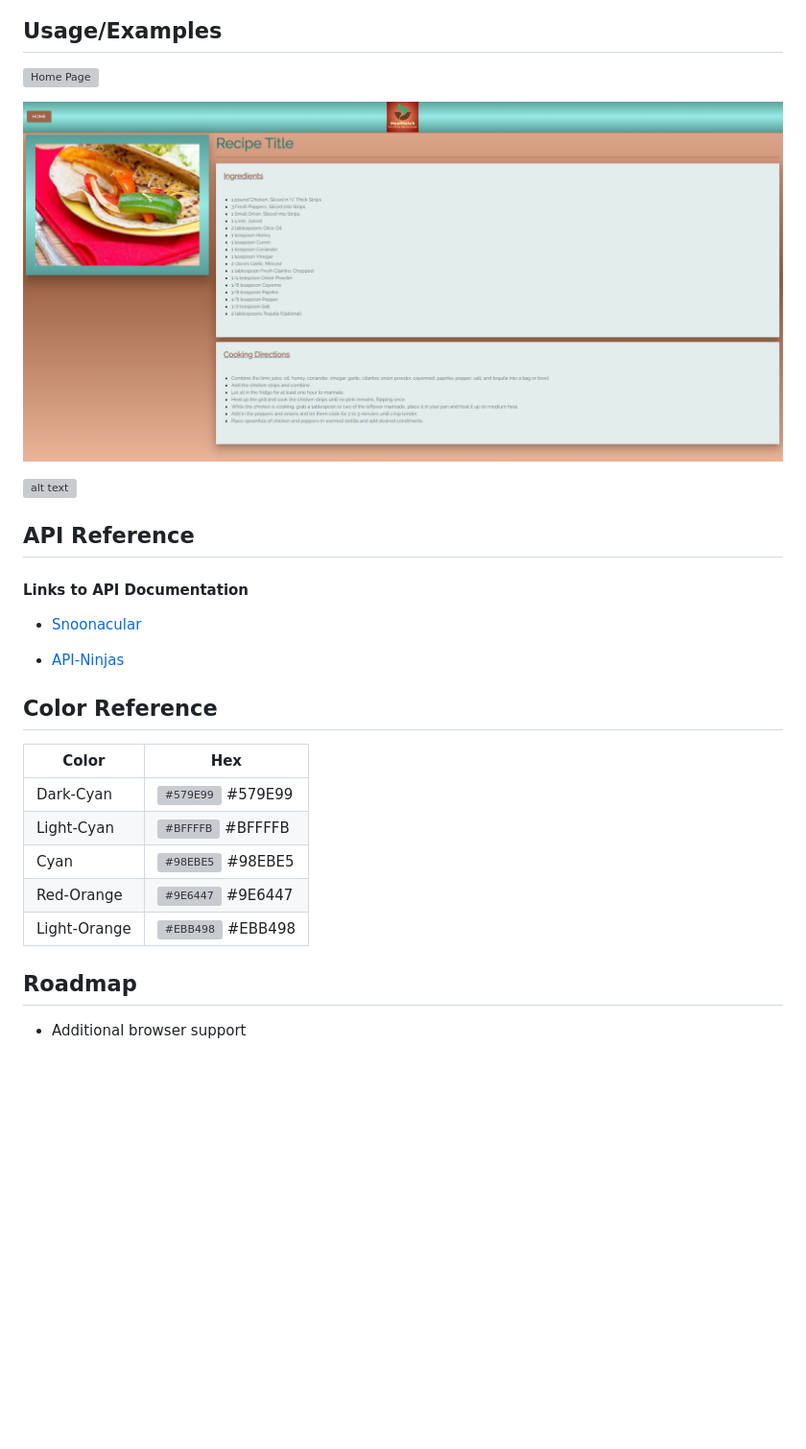
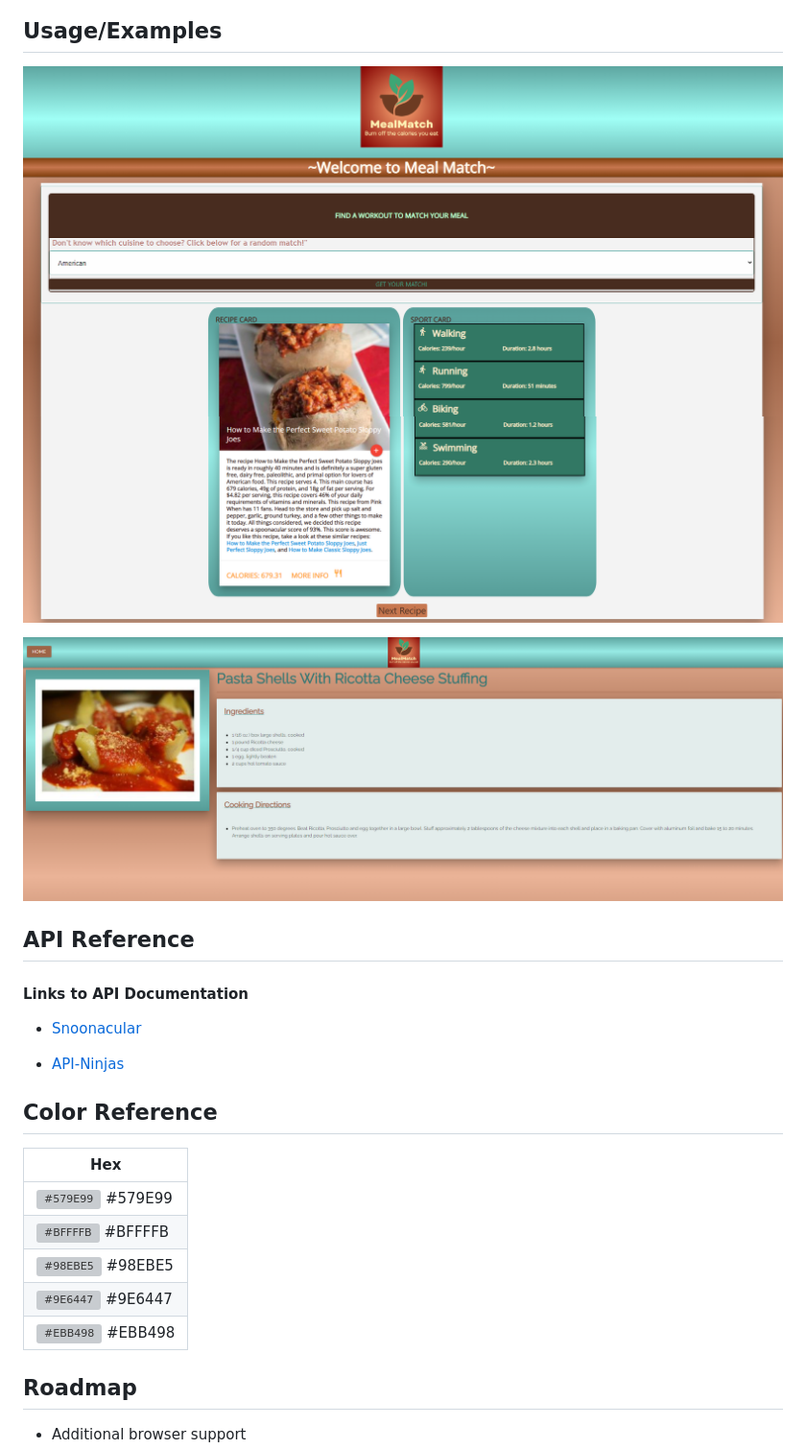
Before and after one commit to jenho-webdev/MealMatch, a Markdown page: README.md, the part around the change printed below. Shown: that part at 96% size. Rendered like a GitHub page; pictures changed too: assets/image/homepage1-screenshot.png (added), assets/image/homepage2-screenshot.png (added), assets/image/recipe-details-screenshot.png (deleted); blank space fills up the shorter version; grey boxes are pictures that could not be loaded.

Commit message:
Added screenshots to image folder, cleaned up README.md

```diff
--- a/README.md
+++ b/README.md
@@ -32,13 +45,11 @@ MealMatch is an app designed for foodies and fitness enthusiasts alike! If you w
 
 
 ## Usage/Examples
-![Home Page](./assets/image/)
-
-![Recipe Details Page](./assets/image/recipe-details-screenshot.png)
-
-![alt text](assets/images/demo.gif)
+![Home Page1](./assets/image/homepage1-screenshot.png)
+![Home Page2](./assets/image/homepage2-screenshot.png)
 
 
+![Recipe Details Page](./assets/image/recipe-details.png)
 
 
 
@@ -52,13 +63,13 @@ MealMatch is an app designed for foodies and fitness enthusiasts alike! If you w
 
 ## Color Reference
 
-| Color             | Hex                                                                |
-| ----------------- | ------------------------------------------------------------------ |
-| Dark-Cyan | ![#579E99](https://via.placeholder.com/10/579E99?text=+) #579E99 |
-| Light-Cyan | ![#BFFFFB](https://via.placeholder.com/10/BFFFFB?text=+) #BFFFFB |
-| Cyan | ![#98EBE5](https://via.placeholder.com/10/98EBE5?text=+) #98EBE5 |
-| Red-Orange | ![#9E6447](https://via.placeholder.com/10/9E6447?text=+) #9E6447 |
-| Light-Orange| ![#EBB498](https://via.placeholder.com/10/EBB498?text=+) #EBB498 |
+| Hex                                                                |
+| ------------------------------------------------------------------ |
+![#579E99](https://via.placeholder.com/10/579E99?text=+) #579E99 |
+![#BFFFFB](https://via.placeholder.com/10/BFFFFB?text=+) #BFFFFB |
+![#98EBE5](https://via.placeholder.com/10/98EBE5?text=+) #98EBE5 |
+![#9E6447](https://via.placeholder.com/10/9E6447?text=+) #9E6447 |
+![#EBB498](https://via.placeholder.com/10/EBB498?text=+) #EBB498 |
 
 
 
```
Also changed, not shown: other parts of README.md (+14 -1 lines).
